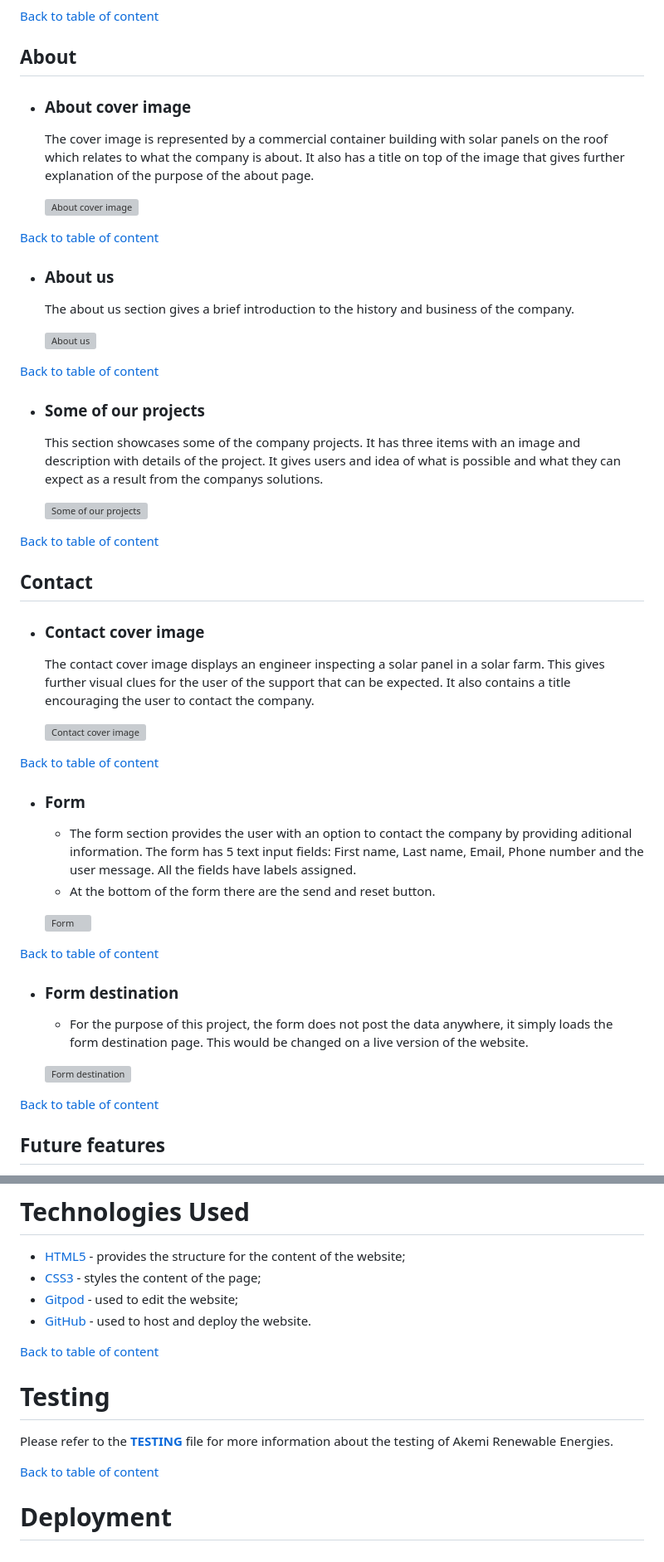
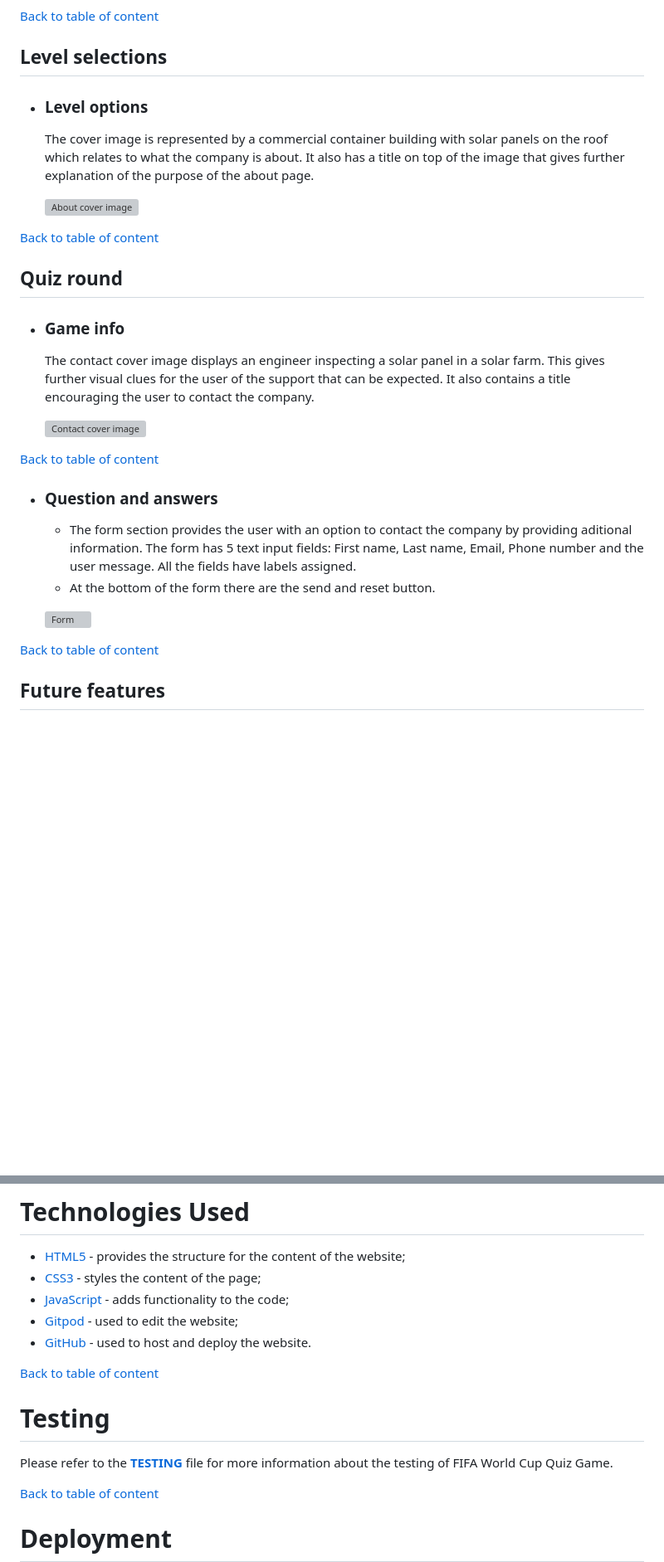
Before and after one commit to andrebraga7/world-cup-quiz, a Markdown page: README.md, 2 parts joined by grey strips. Shown at 83% size. Rendered like a GitHub page; blank space fills up the shorter version; grey boxes are pictures that could not be loaded.

```diff
--- a/README.md
+++ b/README.md
@@ -142,50 +116,29 @@ The Akemi website is designed and laid out following the common sense website de
 
 [Back to table of content](#table-of-content)
 
-## About
+## Level selections
 
-- ### About cover image
+- ### Level options
     The cover image is represented by a commercial container building with solar panels on the roof which relates to what the company is about. It also has a title on top of the image that gives further explanation of the purpose of the about page.
 
     ![About cover image](assets/readme-images/about.jpg)
 
 [Back to table of content](#table-of-content)
 
-- ### About us
-    The about us section gives a brief introduction to the history and business of the company.
+## Quiz round
 
-    ![About us](assets/readme-images/about-us.jpg)
-
-[Back to table of content](#table-of-content)
-
-- ### Some of our projects
-    This section showcases some of the company projects. It has three items with an image and description with details of the project. It gives users and idea of what is possible and what they can expect as a result from the companys solutions.
-
-    ![Some of our projects](assets/readme-images/our-projects.jpg)
-
-[Back to table of content](#table-of-content)
-
-## Contact
-
-- ### Contact cover image
+- ### Game info
     The contact cover image displays an engineer inspecting a solar panel in a solar farm. This gives further visual clues for the user of the support that can be expected. It also contains a title encouraging the user to contact the company.
 
     ![Contact cover image](assets/readme-images/contact.jpg)
 
 [Back to table of content](#table-of-content)
 
-- ### Form
+- ### Question and answers
     - The form section provides the user with an option to contact the company by providing aditional information. The form has 5 text input fields: First name, Last name, Email, Phone number and the user message. All the fields have labels assigned.
     - At the bottom of the form there are the send and reset button.
 
     ![Form](assets/readme-images/form.jpg)
-
-[Back to table of content](#table-of-content)
-
-- ### Form destination
-    - For the purpose of this project, the form does not post the data anywhere, it simply loads the form destination page. This would be changed on a live version of the website.
-
-    ![Form destination](assets/readme-images/form-destination.jpg)
 
 [Back to table of content](#table-of-content)
 
@@ -201,13 +154,14 @@ The Akemi website is designed and laid out following the common sense website de
 
 - [HTML5](https://html.spec.whatwg.org/multipage/) - provides the structure for the content of the website;
 - [CSS3](https://www.w3.org/Style/CSS/Overview.en.html) - styles the content of the page;
+- [JavaScript](https://www.javascript.com/) - adds functionality to the code;
 - [Gitpod](https://www.gitpod.io/) - used to edit the website;
 - [GitHub](https://github.com/) - used to host and deploy the website.
 
 [Back to table of content](#table-of-content)
 
 # Testing
-Please refer to the [**TESTING**](TESTING.md) file for more information about the testing of Akemi Renewable Energies.
+Please refer to the [**TESTING**](TESTING.md) file for more information about the testing of FIFA World Cup Quiz Game.
 
 [Back to table of content](#table-of-content)
 
```
Also changed, not shown: other parts of README.md (+15 -40 lines), assets/readme-images/colors.png (added), assets/readme-images/controls.jpg (added), assets/readme-images/footer.jpg (added), assets/readme-images/quiz-area.jpg (added), 1 other file.
